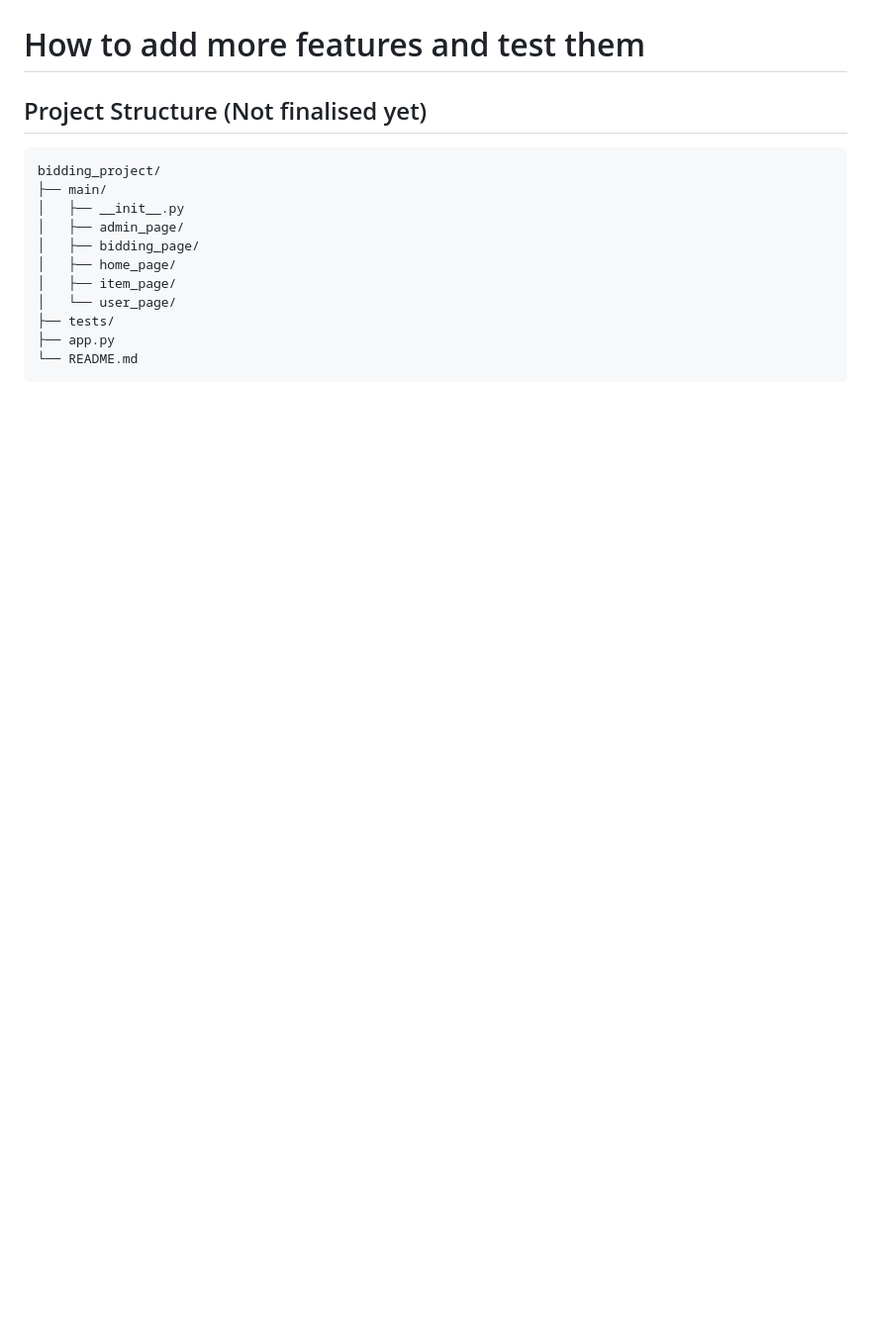
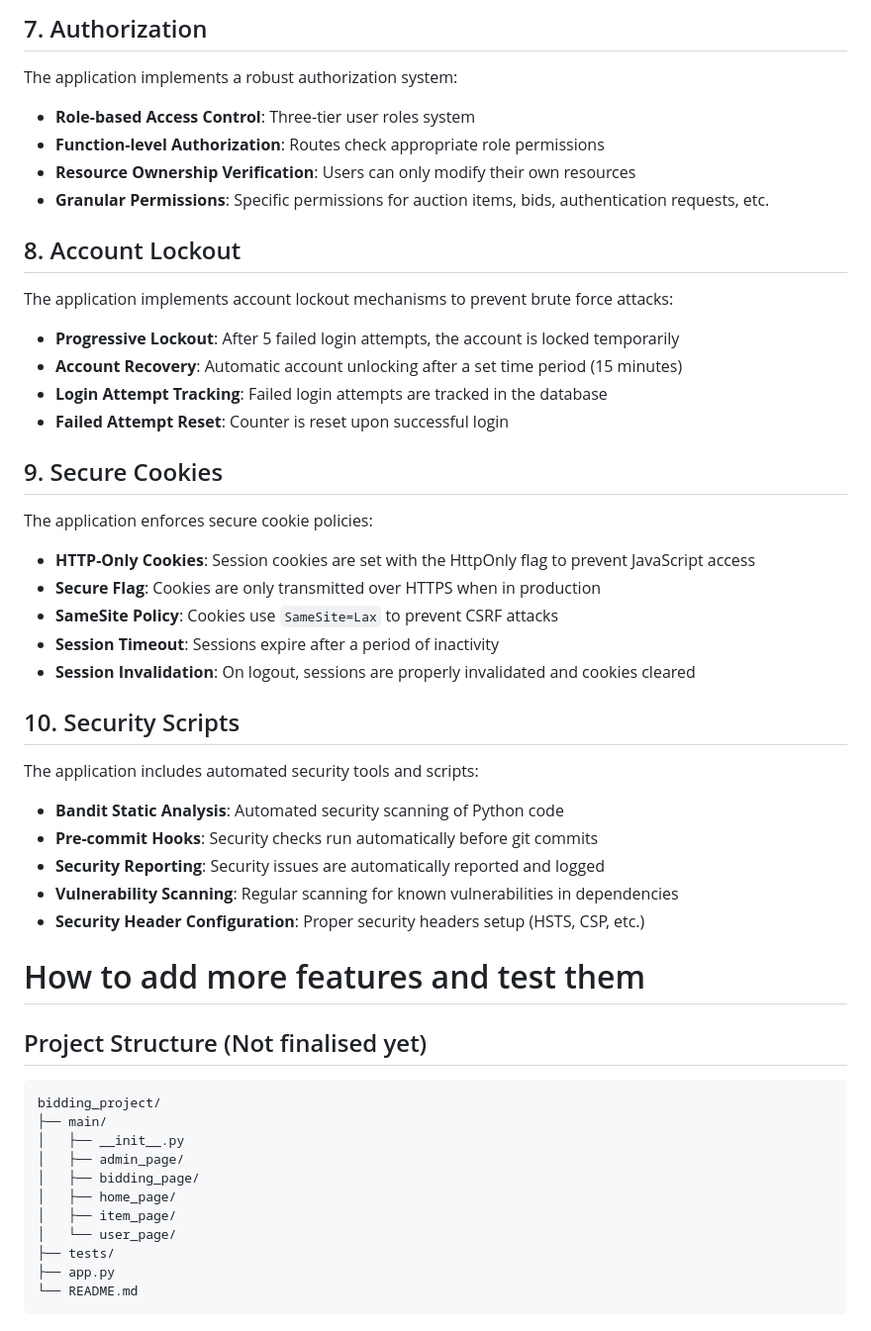
Before and after one commit to COMP2913-24-25/comp2913-team17, a Markdown page: README.md, the part around one of its changes. Shown at 99% size. Rendered like a GitHub page; blank space fills up the shorter version.

```diff
--- a/README.md
+++ b/README.md
@@ -94,3 +145,36 @@ TODO
+## 7. Authorization
+The application implements a robust authorization system:
+
+- **Role-based Access Control**: Three-tier user roles system
+- **Function-level Authorization**: Routes check appropriate role permissions
+- **Resource Ownership Verification**: Users can only modify their own resources
+- **Granular Permissions**: Specific permissions for auction items, bids, authentication requests, etc.
+
+## 8. Account Lockout
+The application implements account lockout mechanisms to prevent brute force attacks:
+
+- **Progressive Lockout**: After 5 failed login attempts, the account is locked temporarily
+- **Account Recovery**: Automatic account unlocking after a set time period (15 minutes)
+- **Login Attempt Tracking**: Failed login attempts are tracked in the database
+- **Failed Attempt Reset**: Counter is reset upon successful login
+
+## 9. Secure Cookies
+The application enforces secure cookie policies:
+
+- **HTTP-Only Cookies**: Session cookies are set with the HttpOnly flag to prevent JavaScript access
+- **Secure Flag**: Cookies are only transmitted over HTTPS when in production
+- **SameSite Policy**: Cookies use `SameSite=Lax` to prevent CSRF attacks
+- **Session Timeout**: Sessions expire after a period of inactivity
+- **Session Invalidation**: On logout, sessions are properly invalidated and cookies cleared
+
+## 10. Security Scripts
+The application includes automated security tools and scripts:
+
+- **Bandit Static Analysis**: Automated security scanning of Python code
+- **Pre-commit Hooks**: Security checks run automatically before git commits
+- **Security Reporting**: Security issues are automatically reported and logged
+- **Vulnerability Scanning**: Regular scanning for known vulnerabilities in dependencies
+- **Security Header Configuration**: Proper security headers setup (HSTS, CSP, etc.)
 
 # How to add more features and test them
 
```
Also changed, not shown: other parts of README.md (+53 -2 lines).
